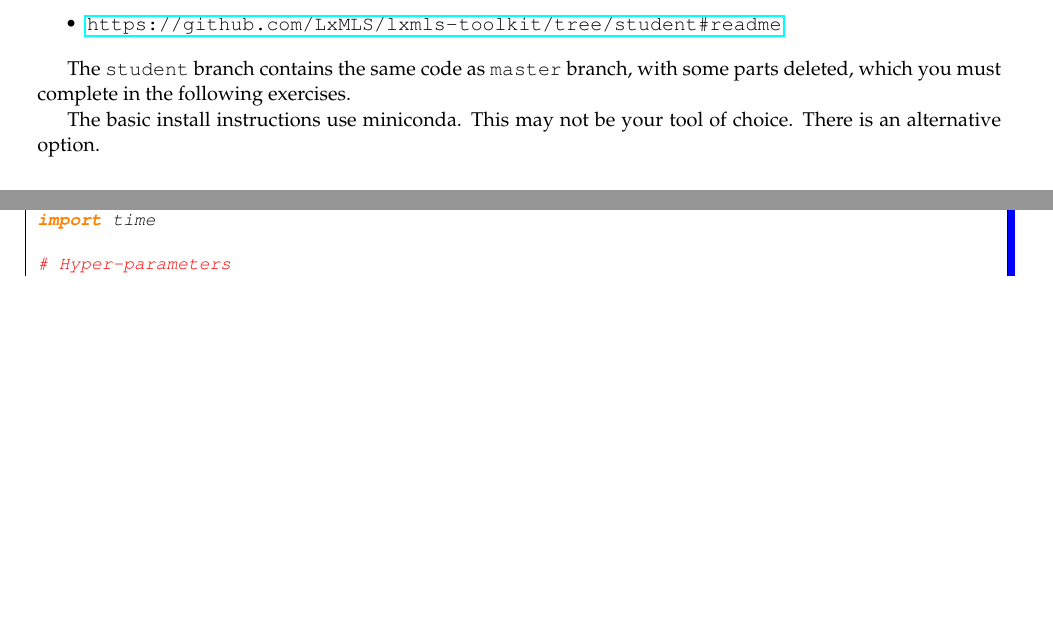
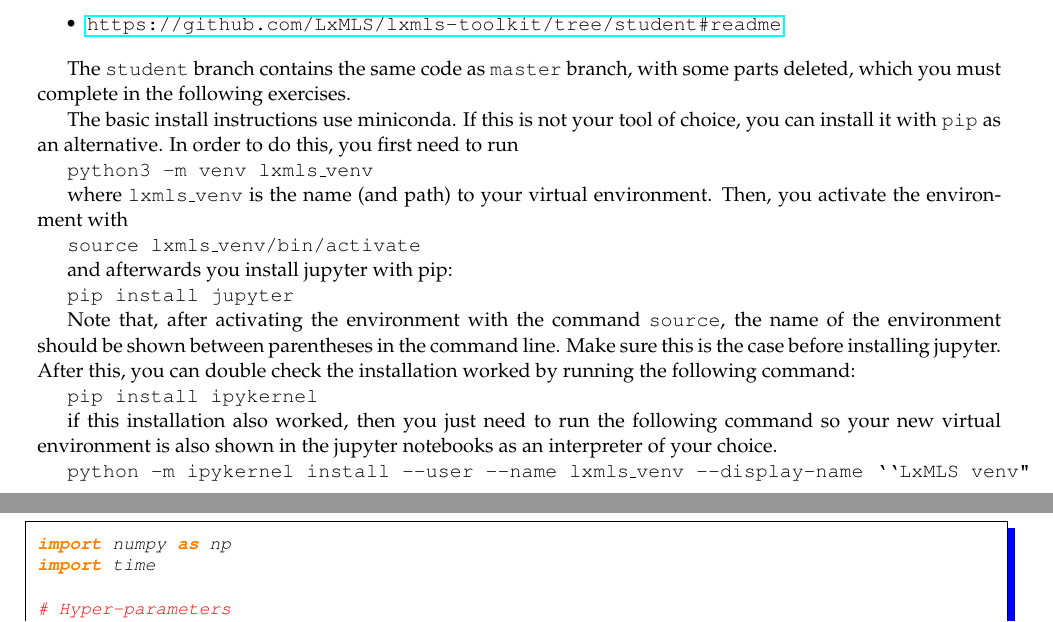
Before and after one commit to LxMLS/lxmls-guide, a LaTeX thesis (guide.tex, which reads pages/intro/install.tex): two parts of pages 2 and 63 of 80, joined at a grey line, cut so that both start at the same text, the shorter picture padded with empty space. Compiled offline with pdfLaTeX.

Commit message:
venv install info added

```diff
--- a/pages/intro/install.tex
+++ b/pages/intro/install.tex
@@ -12,7 +12,26 @@ To install, just follow the instructions in our Github repository for the \verb+
 
 The \verb+student+ branch contains the same code as \verb+master+ branch, with some parts deleted, which you must complete in the following exercises.
 
-The basic install instructions use miniconda. This may not be your tool of choice. There is an alternative option.
+The basic install instructions use miniconda. If this is not your tool of choice, you can install it with \texttt{pip} as an alternative. In order to do this, you first need to run
+
+ \texttt{python3 -m venv lxmls\_venv}
+
+where \texttt{lxmls\_venv} is the name (and path) to your virtual environment. Then, you activate the environment with
+
+\texttt{source lxmls\_venv/bin/activate}
+
+and afterwards you install jupyter with pip:
+
+\texttt{pip install jupyter}
+
+Note that, after activating the environment with the command \texttt{source}, the name of the environment should be shown between parentheses in the command line. Make sure this is the case before installing jupyter. After this, you can double check the installation worked by running the following command:
+
+\texttt{pip install ipykernel}
+
+if this installation also worked, then you just need to run the following command so your new virtual environment is also shown in the jupyter notebooks as an interpreter of your choice.
+
+\texttt{python -m ipykernel install -{}-user -{}-name lxmls\_venv -{}-display-name ``LxMLS venv"}
+
 
 \subsection{Deciding on the IDE and interactive shell to use}
 
```
